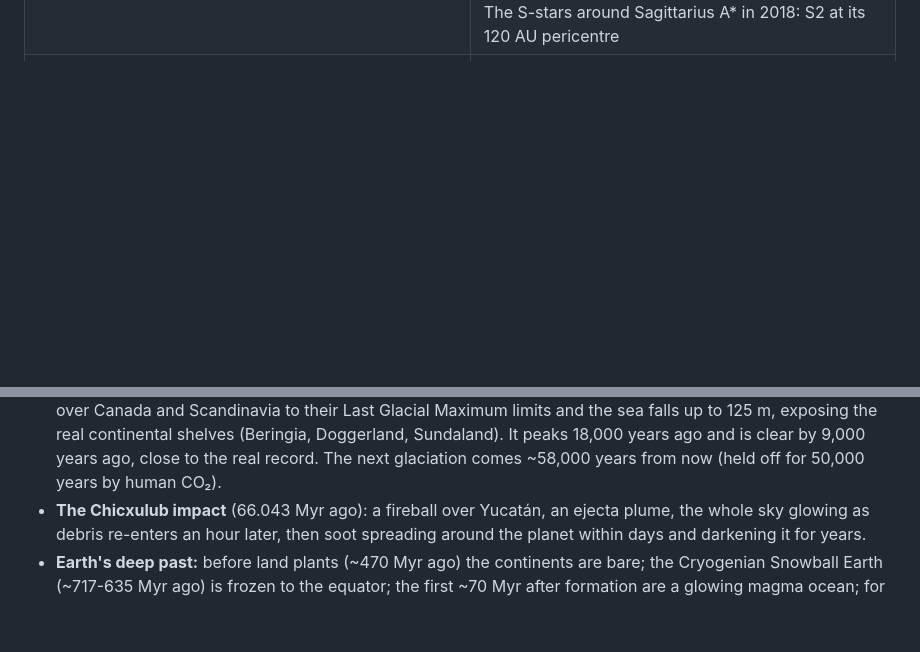
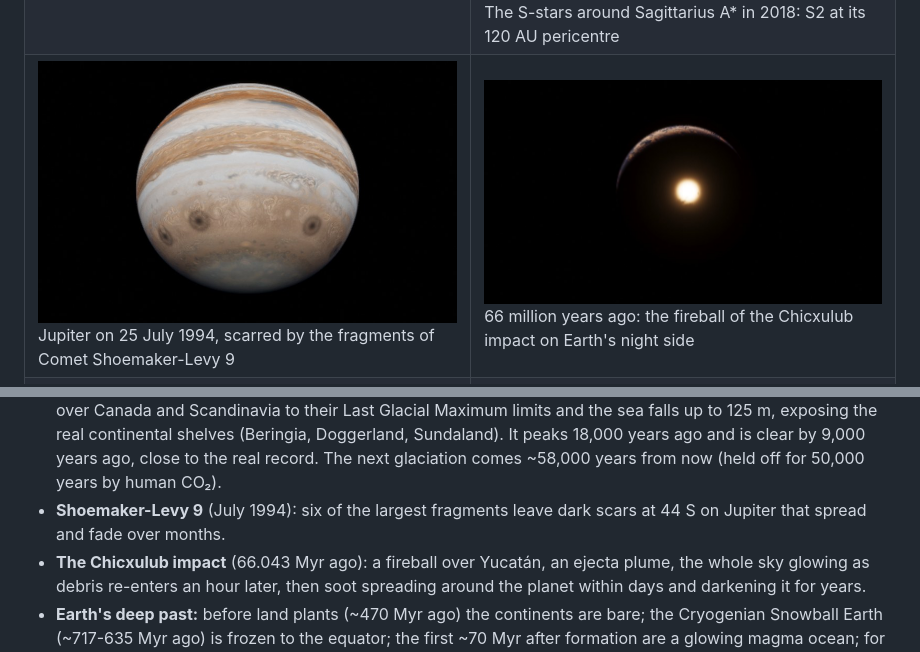
Before and after one commit to MatthewJBarnett/cosmos, a Markdown page: README.md, 2 parts joined by grey strips. Rendered like a GitHub page; pictures changed too: docs/chicxulub.jpg (added), docs/sl9.jpg (added); blank space fills up the shorter version.

Commit message:
Gallery: Shoemaker-Levy 9, Chicxulub
Co-Authored-By: Claude Opus 5.5 <noreply@anthropic.com>

```diff
--- a/README.md
+++ b/README.md
@@ -43,6 +43,7 @@ Unedited frames from the app, rendered headless on a machine without a GPU (soft
 | ![Last ice age](docs/ice_age.jpg) 20,000 years ago: ice sheets over North America, the sea 120 m lower (Milankovitch model) | ![Drifting continents](docs/drift.jpg) 80 million years from now: Australia has drifted north into the western Pacific |
 | ![Moon-forming impact](docs/theia_impact.jpg) Sandbox: hours after Theia hits the young Earth, molten rock winds into a disk | ![Merging shadows](docs/bbh_shadow.jpg) 12 ms before a black hole merger: light traced through both holes at once, their shadows fuse |
 | ![Kerr shadows](docs/kerr_spins.jpg) Black hole shadows at spin 0, 0.5 and 0.94: the D shape of a fast spinning (Kerr) hole | ![S-stars](docs/sstars.jpg) The S-stars around Sagittarius A* in 2018: S2 at its 120 AU pericentre |
+| ![Shoemaker-Levy 9](docs/sl9.jpg) Jupiter on 25 July 1994, scarred by the fragments of Comet Shoemaker-Levy 9 | ![Chicxulub](docs/chicxulub.jpg) 66 million years ago: the fireball of the Chicxulub impact on Earth's night side |
 | ![Deep past](docs/deep_past.jpg) Snowball Earth (690 Myr ago), bare continents (520 Myr ago), the magma ocean (4.5 Gyr ago) and the ancient ocean of Mars | ![Young Sun](docs/young_sun.jpg) The newborn Sun in its protoplanetary disk, gaps cleared by forming planets |
 
 ## Run
@@ -153,6 +154,8 @@ for each event (untick "Slow down for events" to race through). Dates marked "es
   real continental shelves (Beringia, Doggerland, Sundaland). It peaks 18,000 years ago and is clear by 9,000
   years ago, close to the real record. The next glaciation comes ~58,000 years from now (held off for 50,000
   years by human CO₂).
+- **Shoemaker-Levy 9** (July 1994): six of the largest fragments leave dark scars at 44 S on Jupiter that spread and
+  fade over months.
 - **The Chicxulub impact** (66.043 Myr ago): a fireball over Yucatán, an ejecta plume, the whole sky glowing as debris
   re-enters an hour later, then soot spreading around the planet within days and darkening it for years.
 - **Earth's deep past:** before land plants (~470 Myr ago) the continents are bare; the Cryogenian Snowball Earth
```
